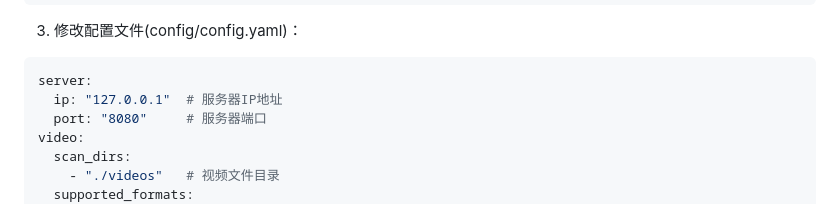
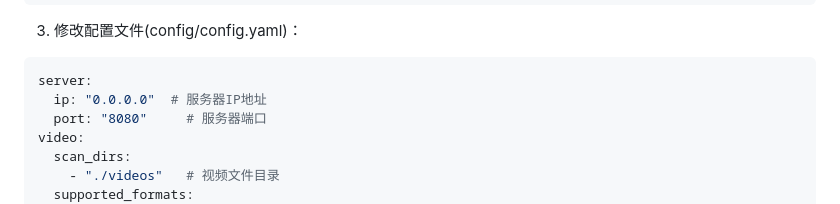
Before and after one commit to myklss/go-player, a Markdown page: README.md, the part around the change. GitHub-like rendering.

````diff
--- a/README.md
+++ b/README.md
@@ -32,7 +32,7 @@ go mod tidy
 3. 修改配置文件(config/config.yaml)：
 ```yaml
 server:
-  ip: "127.0.0.1"  # 服务器IP地址
+  ip: "0.0.0.0"  # 服务器IP地址
   port: "8080"     # 服务器端口
 video:
   scan_dirs:
````
